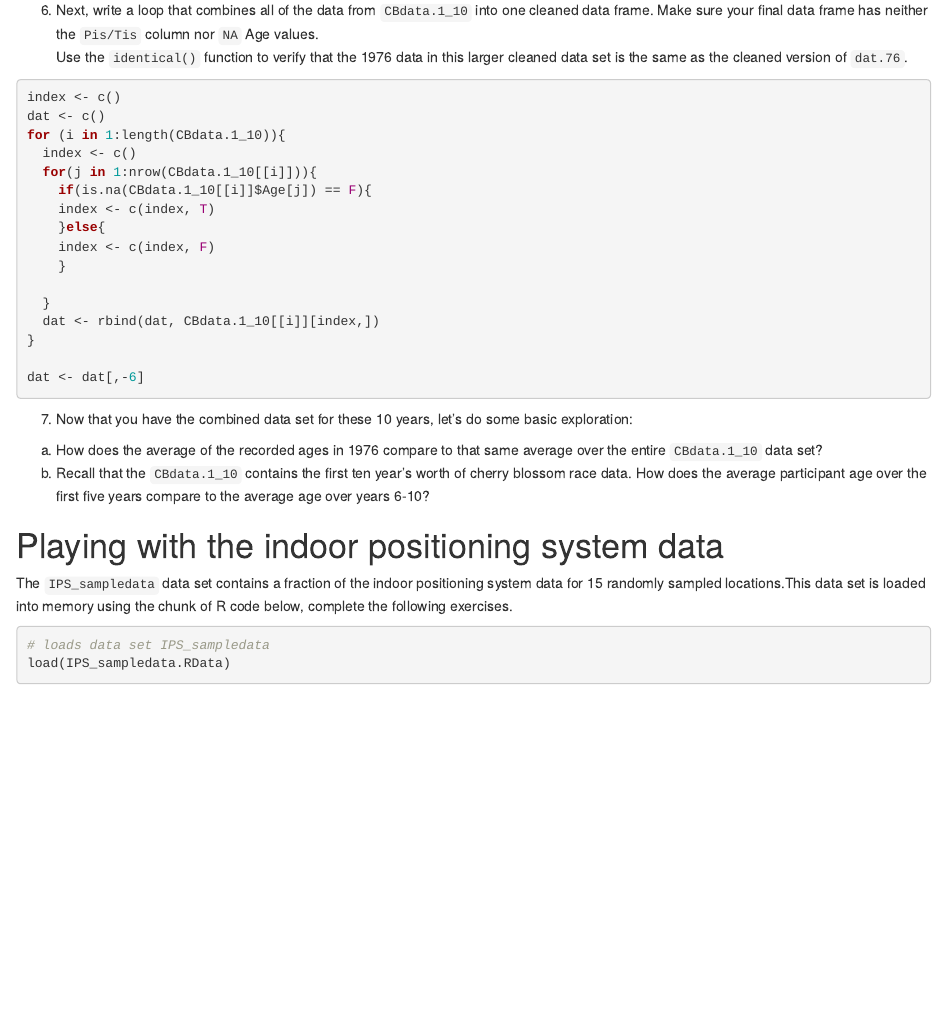
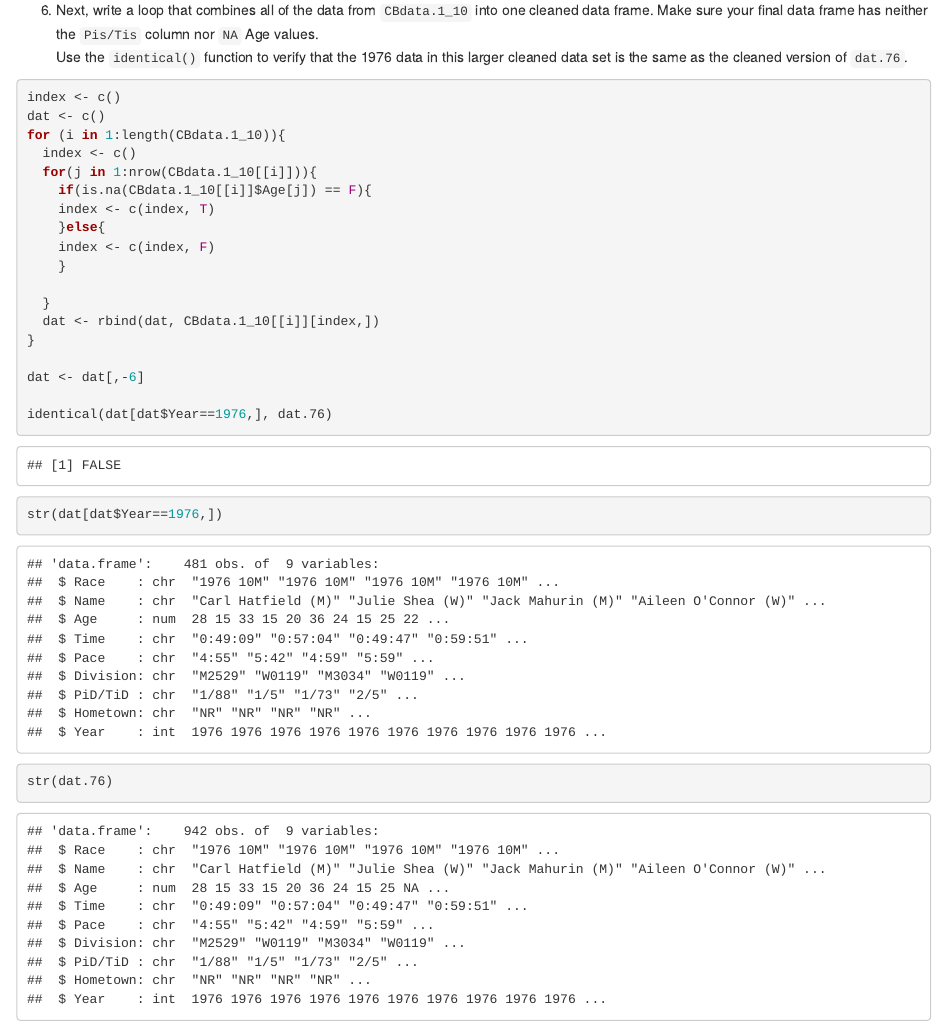
Before and after one commit to mlwells10/caffeinated_MJM, an R Markdown document (BCS_Labs/Lab01/RLab1.Rmd): the page in a window 1100 px wide, from 16960 px down. Rendered offline with R 4.5, knitr and Pandoc, with nearby package versions; drawn as R Markdown's standard HTML page in place of the format the file asks for; some code elsewhere in the file could not run offline.

Commit message:
one has division the other doesn't, and they do not have the same number of observations

````diff
--- a/BCS_Labs/Lab01/RLab1.Rmd
+++ b/BCS_Labs/Lab01/RLab1.Rmd
@@ -94,7 +94,9 @@ for (i in 1:length(CBdata.1_10)){
 
 dat <- dat[,-6]
 
-
+identical(dat[dat$Year==1976,], dat.76)
+str(dat[dat$Year==1976,])
+str(dat.76)
 ```
 
 7) Now that you have the combined data set for these 10 years, let's do some basic exploration:
````
